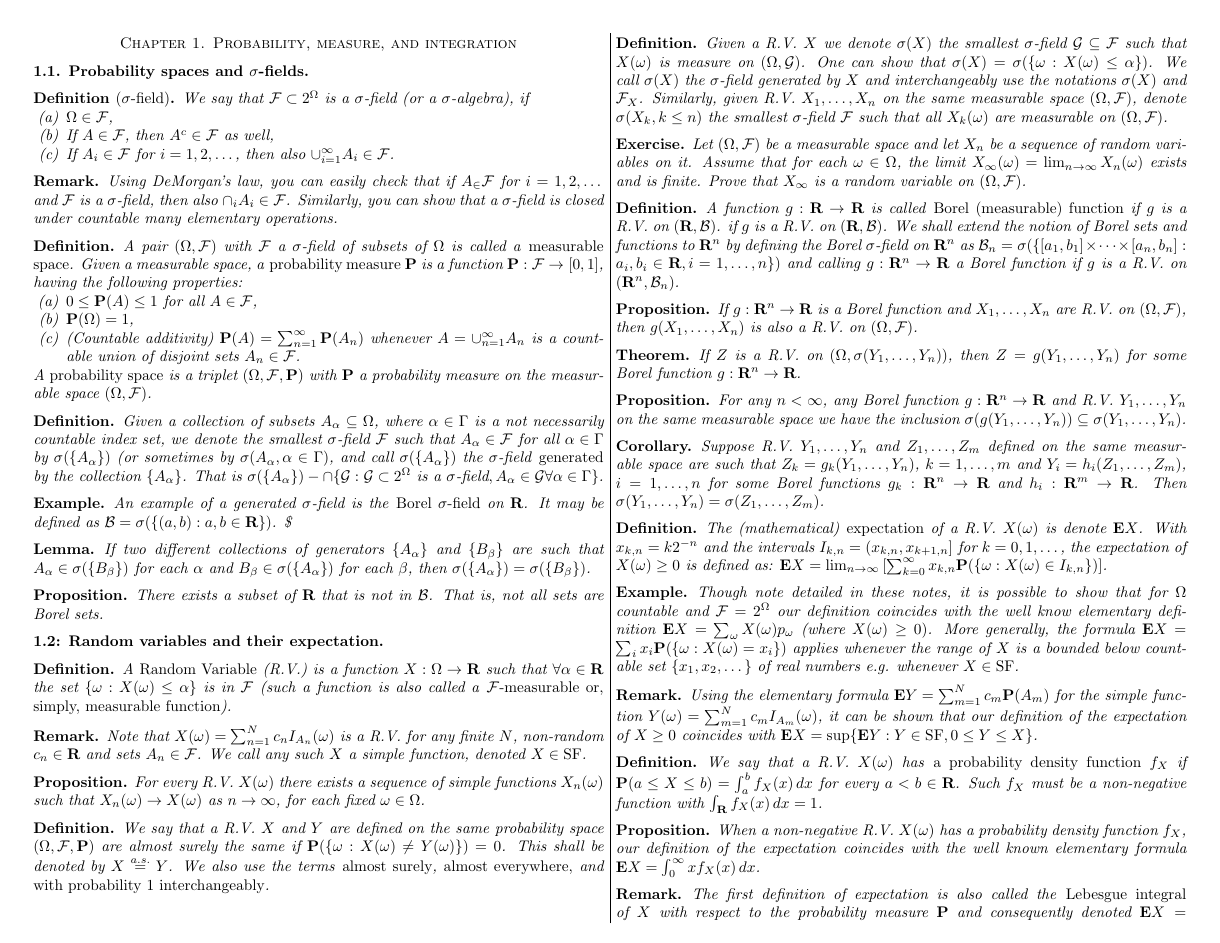
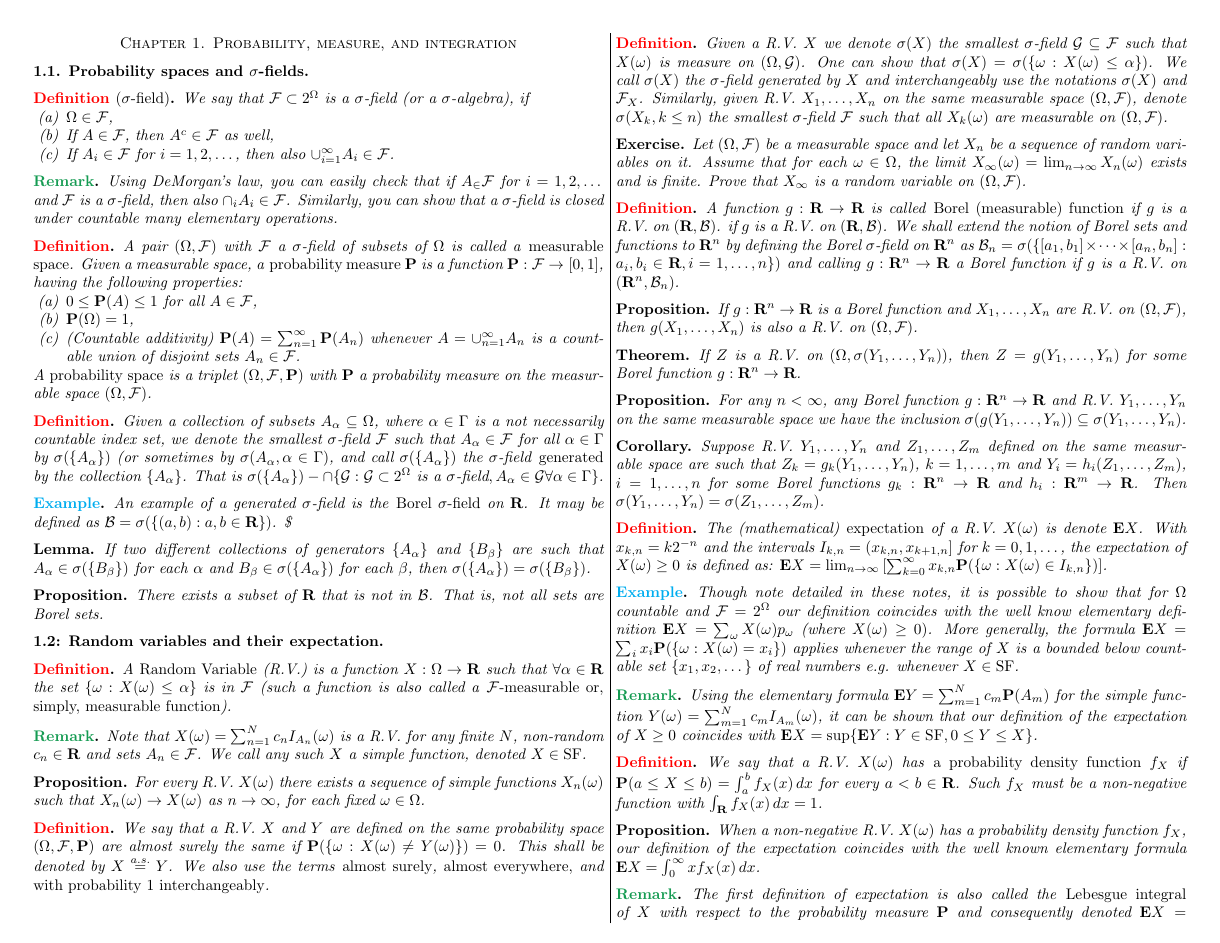
Before and after one commit to penguinwarlock/nonrandom-notes, a LaTeX paper (main.tex): page 1 of 6. Compiled offline with pdfLaTeX.

Commit message:
Added colors to Defs, Remarks, and Examples.

```diff
--- a/main.tex
+++ b/main.tex
@@ -5,6 +5,7 @@
 \parindent=0in
 \parskip=0in
 
+\usepackage[usenames, dvipsnames]{color}
 \usepackage{enumerate}
 \usepackage{geometry}
 \geometry{lmargin=0.3in, rmargin=0.3in, tmargin=0.3in, bmargin=0.2in}
@@ -22,12 +23,12 @@
 \newtheorem*{corollary*}{Corollary}
 \newtheorem*{proposition*}{Proposition}
 \newtheorem*{lemma*}{Lemma}
-\newtheorem*{remark*}{Remark}
+\newtheorem*{remark*}{\textcolor{ForestGreen}{Remark}}
 \newtheorem*{exercise*}{Exercise}
 
 %\theoremstyle{definition}
-\newtheorem*{definition*}{Definition}
-\newtheorem*{example*}{Example}
+\newtheorem*{definition*}{\textcolor{red}{Definition}}
+\newtheorem*{example*}{\textcolor{Cyan}{Example}}
 
 \thispagestyle{empty}
 \pagestyle{empty}
```
